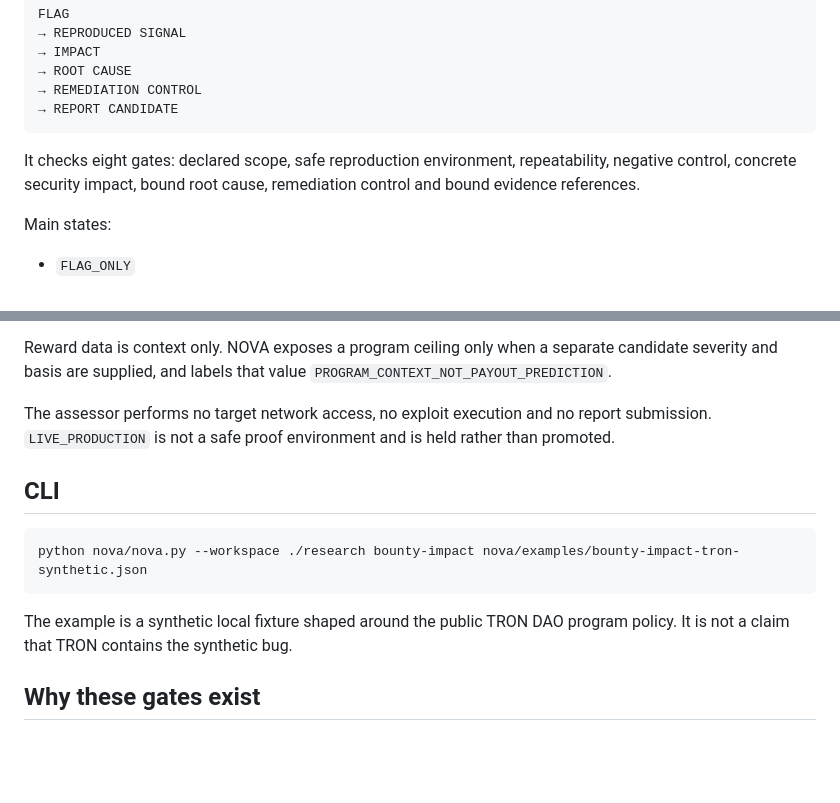
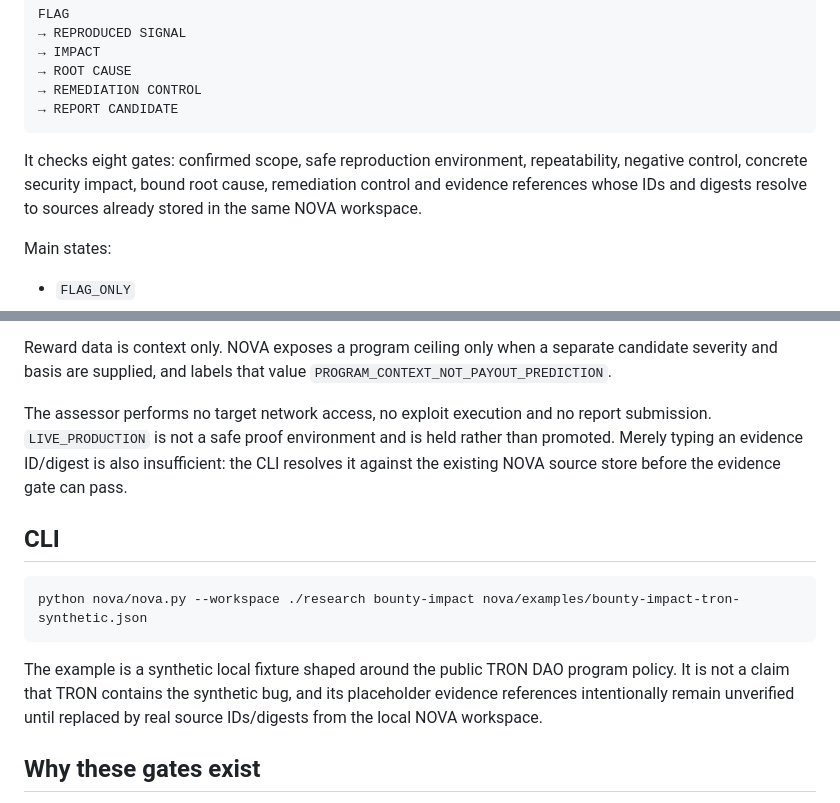
Before and after one commit to Juri-Halveth/lucinet-seedspace, a Markdown page: nova/BOUNTY_IMPACT.md, 2 parts joined by grey strips. Drawn GitHub-style; blank space fills up the shorter version.

Commit message:
Document verified evidence gate

````diff
--- a/nova/BOUNTY_IMPACT.md
+++ b/nova/BOUNTY_IMPACT.md
@@ -13,7 +13,7 @@ FLAG
 → REPORT CANDIDATE
 ```
 
-It checks eight gates: declared scope, safe reproduction environment, repeatability, negative control, concrete security impact, bound root cause, remediation control and bound evidence references.
+It checks eight gates: confirmed scope, safe reproduction environment, repeatability, negative control, concrete security impact, bound root cause, remediation control and evidence references whose IDs and digests resolve to sources already stored in the same NOVA workspace.
 
 Main states:
 
@@ -30,7 +30,7 @@ Duplicate handling is intentionally narrow. NOVA hashes the declared invariant,
 
 Reward data is context only. NOVA exposes a program ceiling only when a separate candidate severity and basis are supplied, and labels that value `PROGRAM_CONTEXT_NOT_PAYOUT_PREDICTION`.
 
-The assessor performs no target network access, no exploit execution and no report submission. `LIVE_PRODUCTION` is not a safe proof environment and is held rather than promoted.
+The assessor performs no target network access, no exploit execution and no report submission. `LIVE_PRODUCTION` is not a safe proof environment and is held rather than promoted. Merely typing an evidence ID/digest is also insufficient: the CLI resolves it against the existing NOVA source store before the evidence gate can pass.
 
 ## CLI
 
@@ -38,7 +38,7 @@ The assessor performs no target network access, no exploit execution and no repo
 python nova/nova.py --workspace ./research bounty-impact nova/examples/bounty-impact-tron-synthetic.json
 ```
 
-The example is a synthetic local fixture shaped around the public TRON DAO program policy. It is not a claim that TRON contains the synthetic bug.
+The example is a synthetic local fixture shaped around the public TRON DAO program policy. It is not a claim that TRON contains the synthetic bug, and its placeholder evidence references intentionally remain unverified until replaced by real source IDs/digests from the local NOVA workspace.
 
 ## Why these gates exist
 
````
